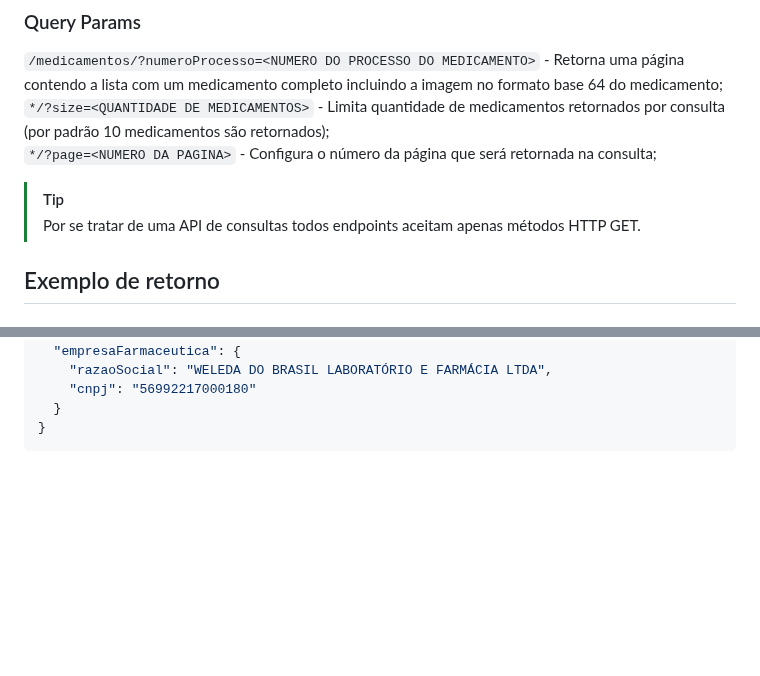
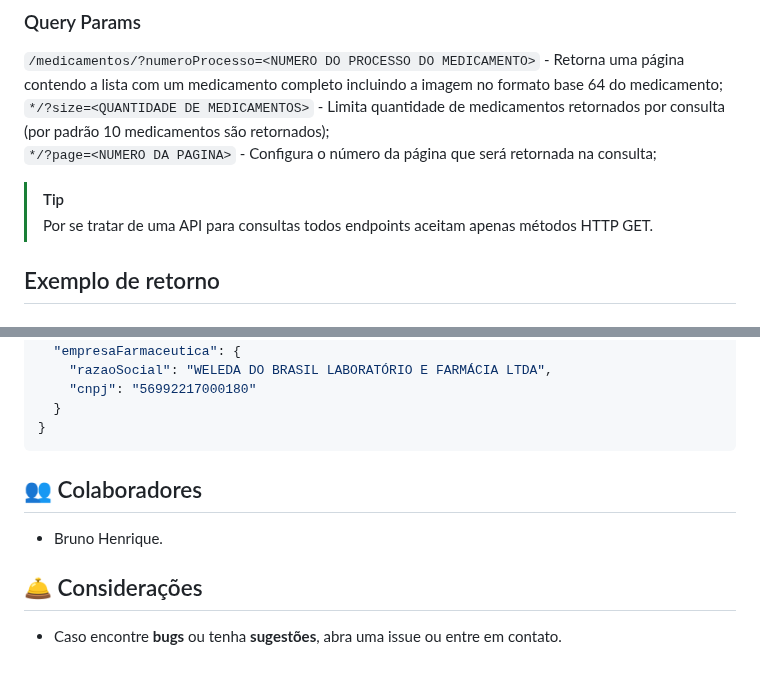
Before and after one commit to bhfsilva/api-medicamentos-bulario, a Markdown page: README.md, 2 parts joined by grey strips. Rendered like a GitHub page; blank space fills up the shorter version.

Commit message:
atualizacao README

````diff
--- a/README.md
+++ b/README.md
@@ -69,7 +74,7 @@ classDiagram
 `*/?page=<NUMERO DA PAGINA>` - Configura o número da página que será retornada na consulta;<br>
 
 > [!TIP]
-> Por se tratar de uma API de consultas todos endpoints aceitam apenas métodos HTTP GET.
+> Por se tratar de uma API para consultas todos endpoints aceitam apenas métodos HTTP GET.
 
 ## Exemplo de retorno
 ### Medicamento simples
@@ -108,3 +113,9 @@ classDiagram
   }
 }
 ```
+
+## 👥 Colaboradores
+* Bruno Henrique.
+
+## 🛎 Considerações
+* Caso encontre <strong>bugs</strong> ou tenha <strong>sugestões</strong>, abra uma issue ou entre em contato.
````
Also changed, not shown: other parts of README.md (+5 -0 lines).
